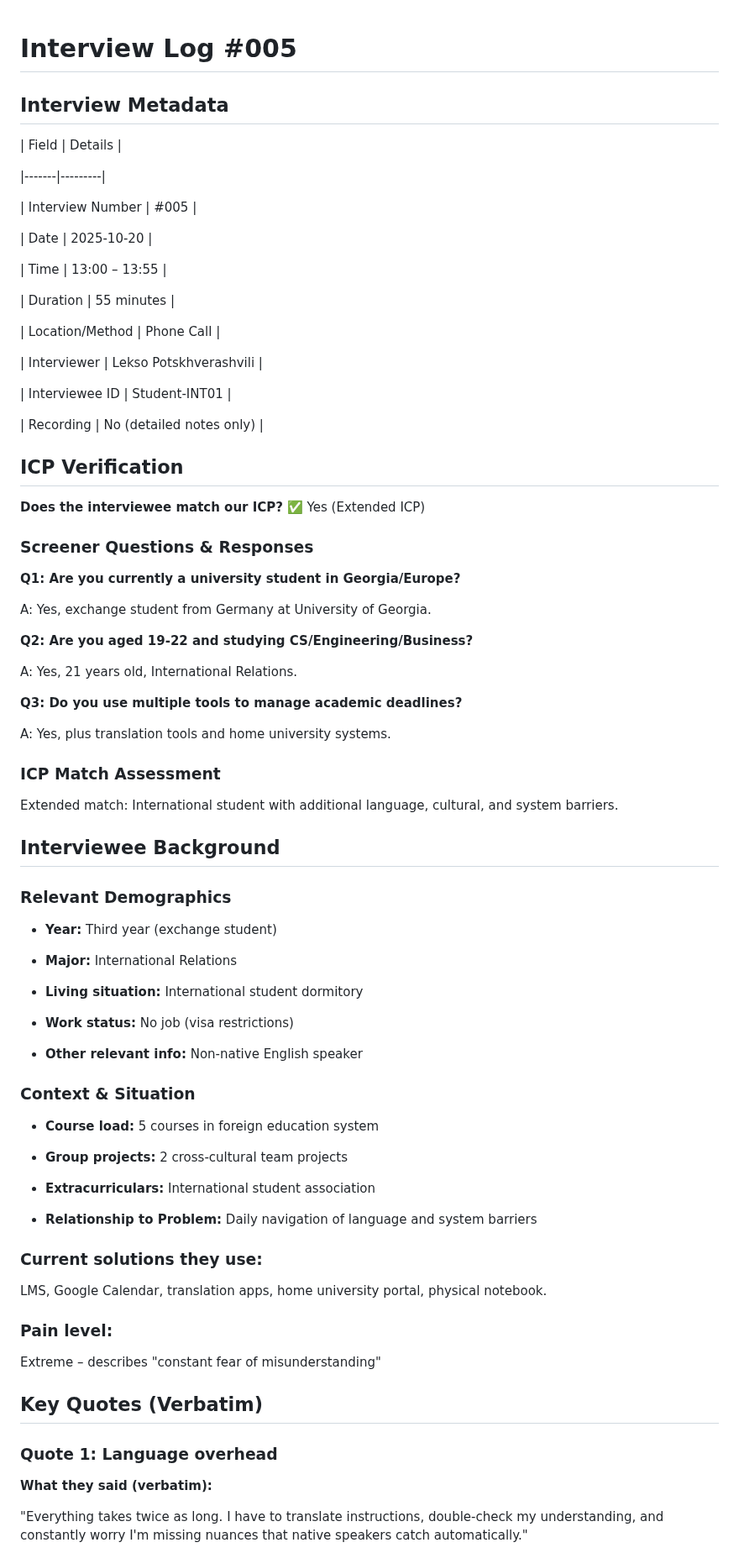
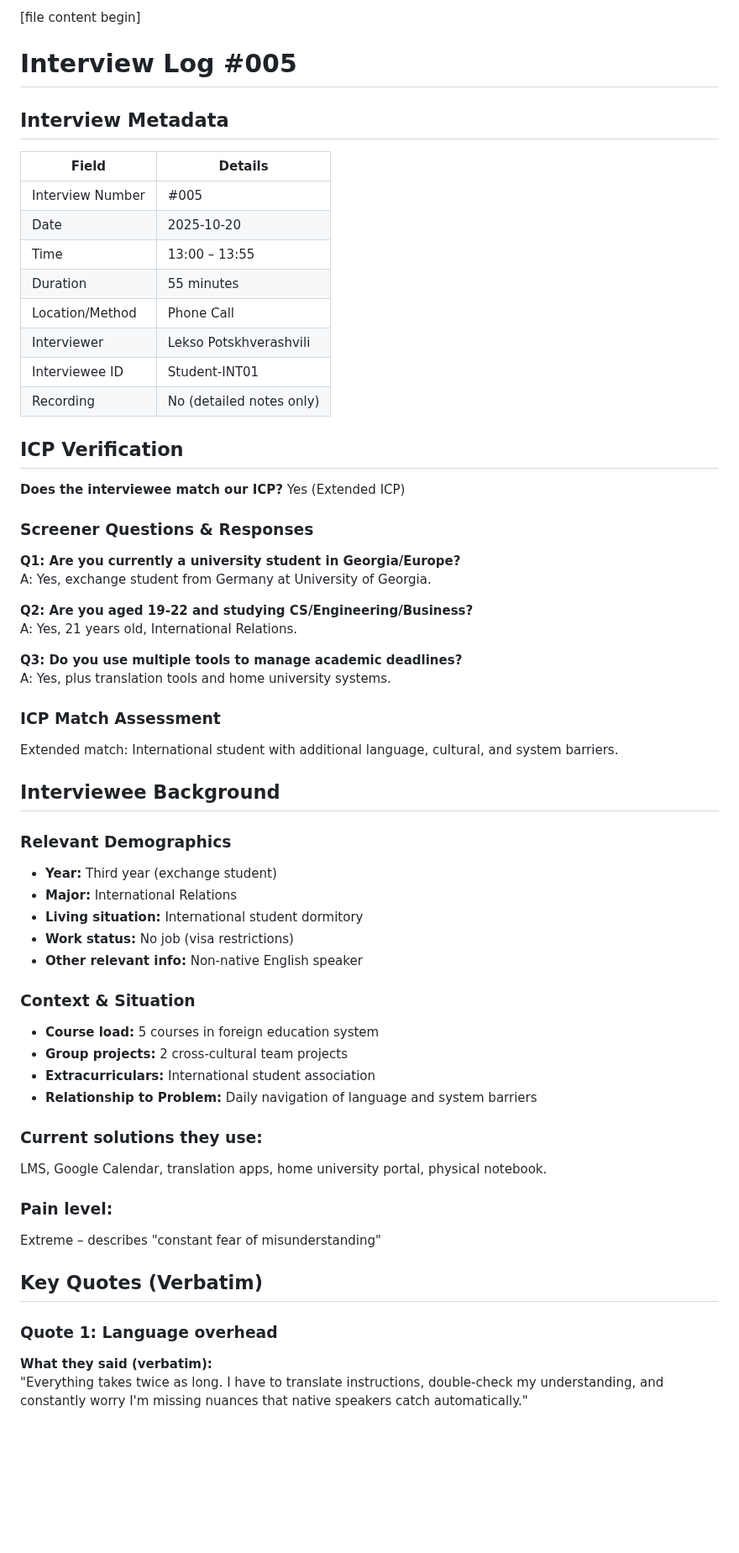
Before and after one commit to XDalexdi/Vertex, a Markdown page: 01-discovery/interview-logs/interview-005.md, the part around one of its changes. Shown at 84% size. GitHub-like rendering; blank space fills up the shorter version.

```diff
--- a/01-discovery/interview-logs/interview-005.md
+++ b/01-discovery/interview-logs/interview-005.md
@@ -1,87 +1,58 @@
+[file name]: interview-005.md
+[file content begin]
 # Interview Log #005
 
 ## Interview Metadata
-
 | Field | Details |
-
 |-------|---------|
-
 | Interview Number | #005 |
-
 | Date | 2025-10-20 |
-
 | Time | 13:00 – 13:55 |
-
 | Duration | 55 minutes |
-
 | Location/Method | Phone Call |
-
 | Interviewer | Lekso Potskhverashvili |
-
 | Interviewee ID | Student-INT01 |
-
 | Recording | No (detailed notes only) |
 
 ## ICP Verification
-
-**Does the interviewee match our ICP?** ✅ Yes (Extended ICP)
+**Does the interviewee match our ICP?** Yes (Extended ICP)
 
 ### Screener Questions & Responses
-
 **Q1: Are you currently a university student in Georgia/Europe?**
-
 A: Yes, exchange student from Germany at University of Georgia.
 
 **Q2: Are you aged 19-22 and studying CS/Engineering/Business?**
-
 A: Yes, 21 years old, International Relations.
 
 **Q3: Do you use multiple tools to manage academic deadlines?**
-
 A: Yes, plus translation tools and home university systems.
 
 ### ICP Match Assessment
-
 Extended match: International student with additional language, cultural, and system barriers.
 
 ## Interviewee Background
-
 ### Relevant Demographics
-
 - **Year:** Third year (exchange student)
-
 - **Major:** International Relations
-
 - **Living situation:** International student dormitory
-
 - **Work status:** No job (visa restrictions)
-
 - **Other relevant info:** Non-native English speaker
 
 ### Context & Situation
-
 - **Course load:** 5 courses in foreign education system
-
 - **Group projects:** 2 cross-cultural team projects
-
 - **Extracurriculars:** International student association
-
 - **Relationship to Problem:** Daily navigation of language and system barriers
 
 ### Current solutions they use:
-
 LMS, Google Calendar, translation apps, home university portal, physical notebook.
 
 ### Pain level:
-
 Extreme – describes "constant fear of misunderstanding"
 
 ## Key Quotes (Verbatim)
-
 ### Quote 1: Language overhead
-
 **What they said (verbatim):**
-
 "Everything takes twice as long. I have to translate instructions, double-check my understanding, and constantly worry I'm missing nuances that native speakers catch automatically."
 
 **Context:**
```
Also changed, not shown: other parts of 01-discovery/interview-logs/interview-005.md (+3 -70 lines).
